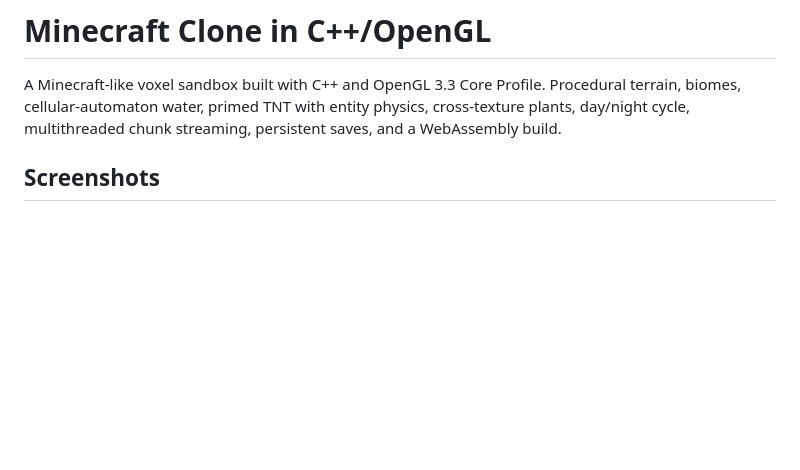
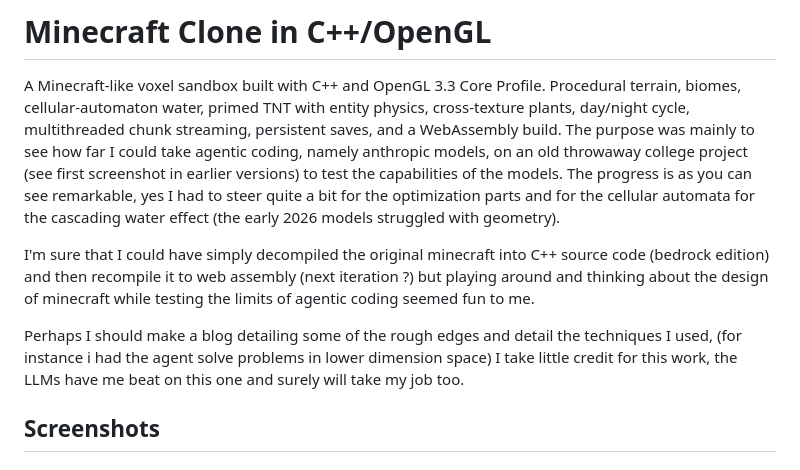
Before and after one commit to TALLEC-Scott/Minecraft, a Markdown page: README.md, the part around the change. Drawn GitHub-style; blank space fills up the shorter version.

Commit message:
Enhance README with project insights and reflections
Expanded project description to include insights on agentic coding and design considerations.

```diff
--- a/README.md
+++ b/README.md
@@ -1,6 +1,12 @@
 # Minecraft Clone in C++/OpenGL
 
 A Minecraft-like voxel sandbox built with C++ and OpenGL 3.3 Core Profile. Procedural terrain, biomes, cellular-automaton water, primed TNT with entity physics, cross-texture plants, day/night cycle, multithreaded chunk streaming, persistent saves, and a WebAssembly build.
+The purpose was mainly to see how far I could take agentic coding, namely anthropic models, on an old throwaway college project (see first screenshot in earlier versions) to test the capabilities of the models. The progress is as you can see remarkable, yes I had to steer quite a bit for the optimization parts and for the cellular automata for the cascading water effect (the early 2026 models struggled with geometry).
+
+I'm sure that I could have simply decompiled the original minecraft into C++ source code (bedrock edition) and then recompile it to web assembly (next iteration ?) but playing around and thinking about the design of minecraft while testing the limits of agentic coding seemed fun to me.
+
+Perhaps I should make a blog detailing some of the rough edges and detail the techniques I used, (for instance i had the agent solve problems in lower dimension space)
+I take little credit for this work, the LLMs have me beat on this one and surely will take my job too.
 
 ## Screenshots
 
```
